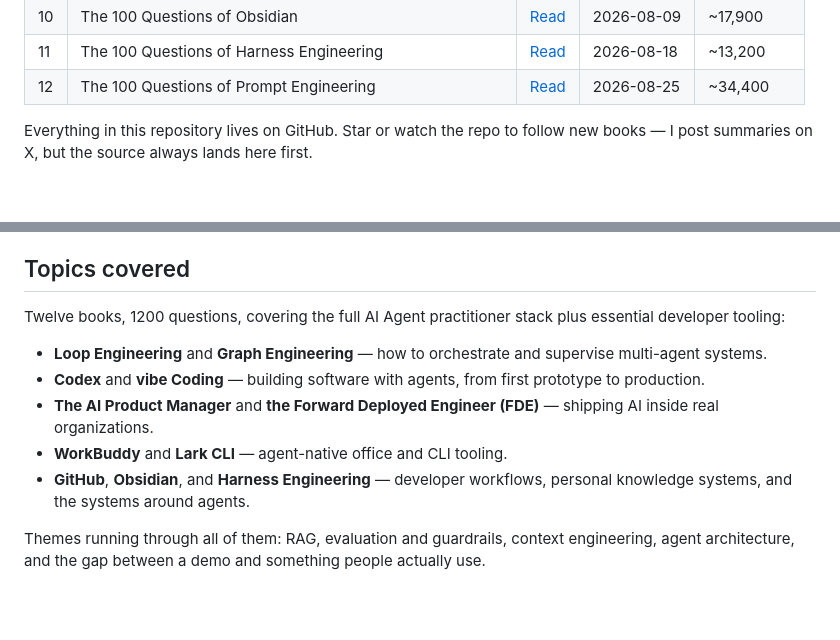
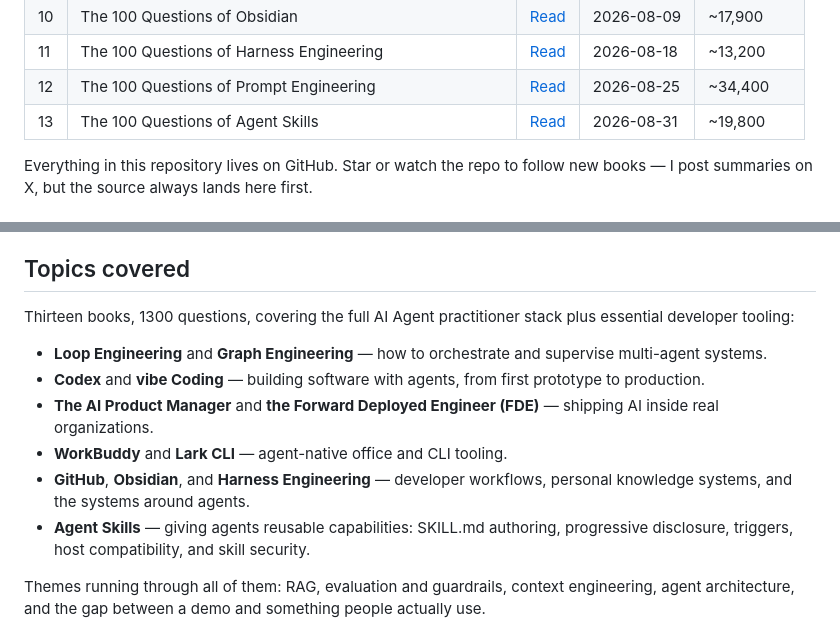
Before and after one commit to akira82-ai/100-questions-of-ai-agent, a Markdown page: README.md, 2 parts joined by grey strips. GitHub-like rendering; blank space fills up the shorter version.

Commit message:
📝 docs(readme): add Agent Skills book 13 and update counts

```diff
--- a/README.md
+++ b/README.md
@@ -22,6 +22,7 @@ If this collection saves you an afternoon of scattered searching, a star is the
 | 10 | The 100 Questions of Obsidian                          | [Read](https://github.com/akira82-ai/100-questions-of-ai-agent/tree/main/100-questions-of-obsidian)       | 2026-08-09 | ~17,900    |
 | 11 | The 100 Questions of Harness Engineering                | [Read](https://github.com/akira82-ai/100-questions-of-ai-agent/tree/main/100-questions-of-harness-engineering) | 2026-08-18 | ~13,200    |
 | 12 | The 100 Questions of Prompt Engineering                 | [Read](https://github.com/akira82-ai/100-questions-of-ai-agent/tree/main/100-questions-of-prompt-engineering)  | 2026-08-25 | ~34,400    |
+| 13 | The 100 Questions of Agent Skills                       | [Read](https://github.com/akira82-ai/100-questions-of-ai-agent/tree/main/100-questions-of-agent-skill)        | 2026-08-31 | ~19,800    |
 
 Everything in this repository lives on GitHub. Star or watch the repo to follow new books — I post summaries on X, but the source always lands here first.
 
@@ -51,13 +52,14 @@ So this repository is both a knowledge base and a discipline: it pushes me to wr
 
 ## Topics covered
 
-Twelve books, 1200 questions, covering the full AI Agent practitioner stack plus essential developer tooling:
+Thirteen books, 1300 questions, covering the full AI Agent practitioner stack plus essential developer tooling:
 
 - **Loop Engineering** and **Graph Engineering** — how to orchestrate and supervise multi-agent systems.
 - **Codex** and **vibe Coding** — building software with agents, from first prototype to production.
 - **The AI Product Manager** and **the Forward Deployed Engineer (FDE)** — shipping AI inside real organizations.
 - **WorkBuddy** and **Lark CLI** — agent-native office and CLI tooling.
 - **GitHub**, **Obsidian**, and **Harness Engineering** — developer workflows, personal knowledge systems, and the systems around agents.
+- **Agent Skills** — giving agents reusable capabilities: SKILL.md authoring, progressive disclosure, triggers, host compatibility, and skill security.
 
 Themes running through all of them: RAG, evaluation and guardrails, context engineering, agent architecture, and the gap between a demo and something people actually use.
 
```
